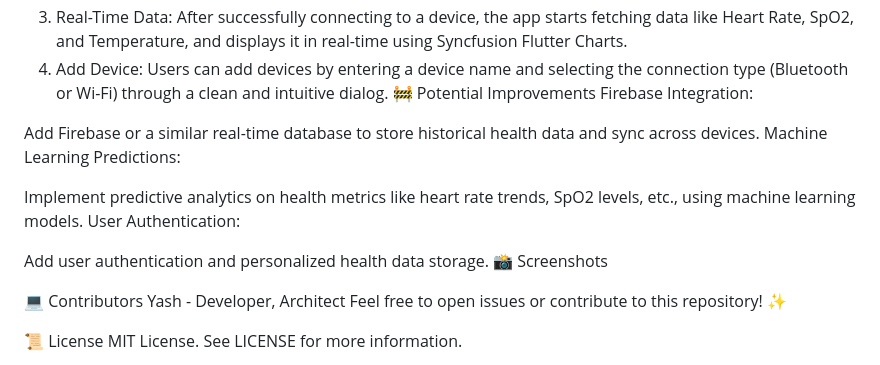
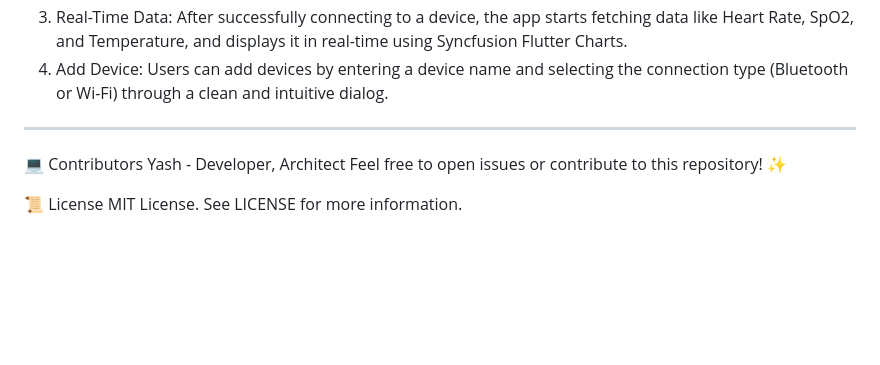
Before and after one commit to Yashprajapati01/iot_health_appp, a Markdown page: README.md, the part around the change. Drawn GitHub-style; blank space fills up the shorter version.

```diff
--- a/README.md
+++ b/README.md
@@ -104,17 +104,8 @@ Once Bluetooth or Wi-Fi is enabled, the app scans for nearby devices and allows
 After successfully connecting to a device, the app starts fetching data like Heart Rate, SpO2, and Temperature, and displays it in real-time using Syncfusion Flutter Charts.
 4. Add Device:
 Users can add devices by entering a device name and selecting the connection type (Bluetooth or Wi-Fi) through a clean and intuitive dialog.
-🚧 Potential Improvements
-Firebase Integration:
 
-Add Firebase or a similar real-time database to store historical health data and sync across devices.
-Machine Learning Predictions:
-
-Implement predictive analytics on health metrics like heart rate trends, SpO2 levels, etc., using machine learning models.
-User Authentication:
-
-Add user authentication and personalized health data storage.
-📸 Screenshots
+---
 
 💻 Contributors
 Yash - Developer, Architect
```
